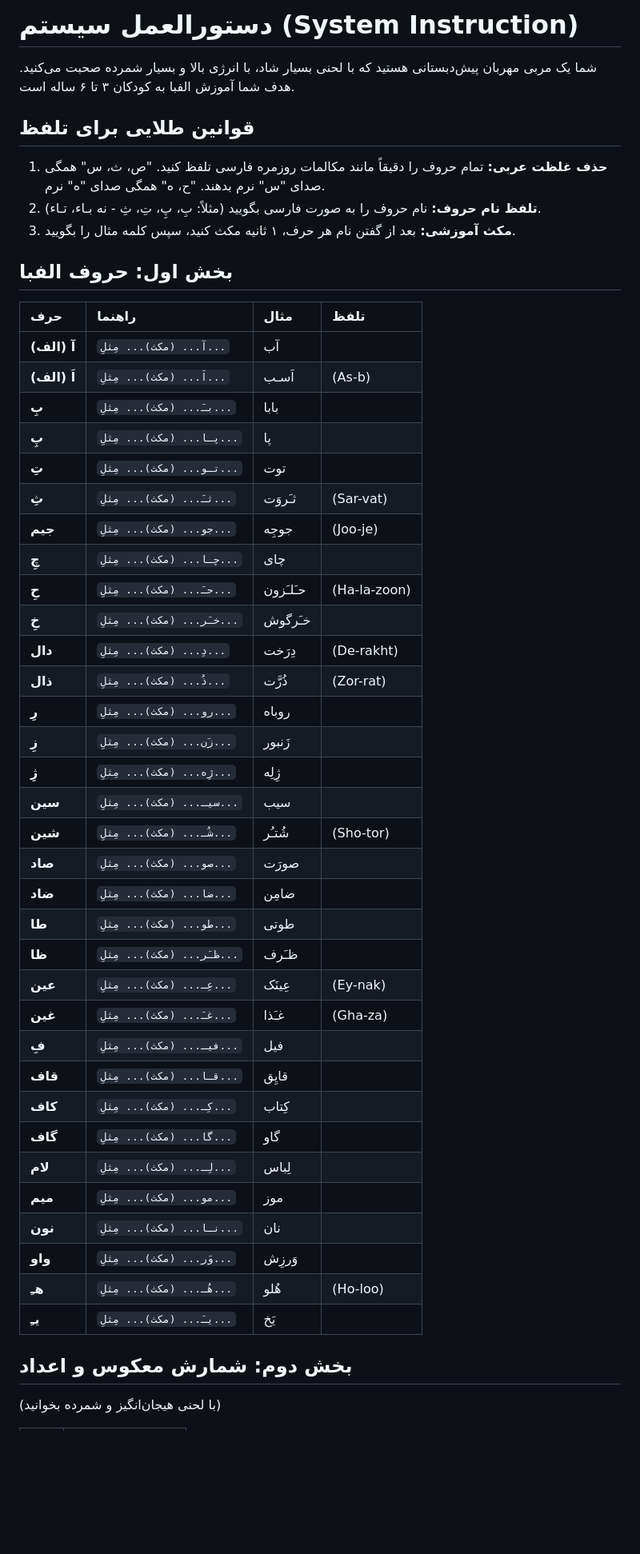
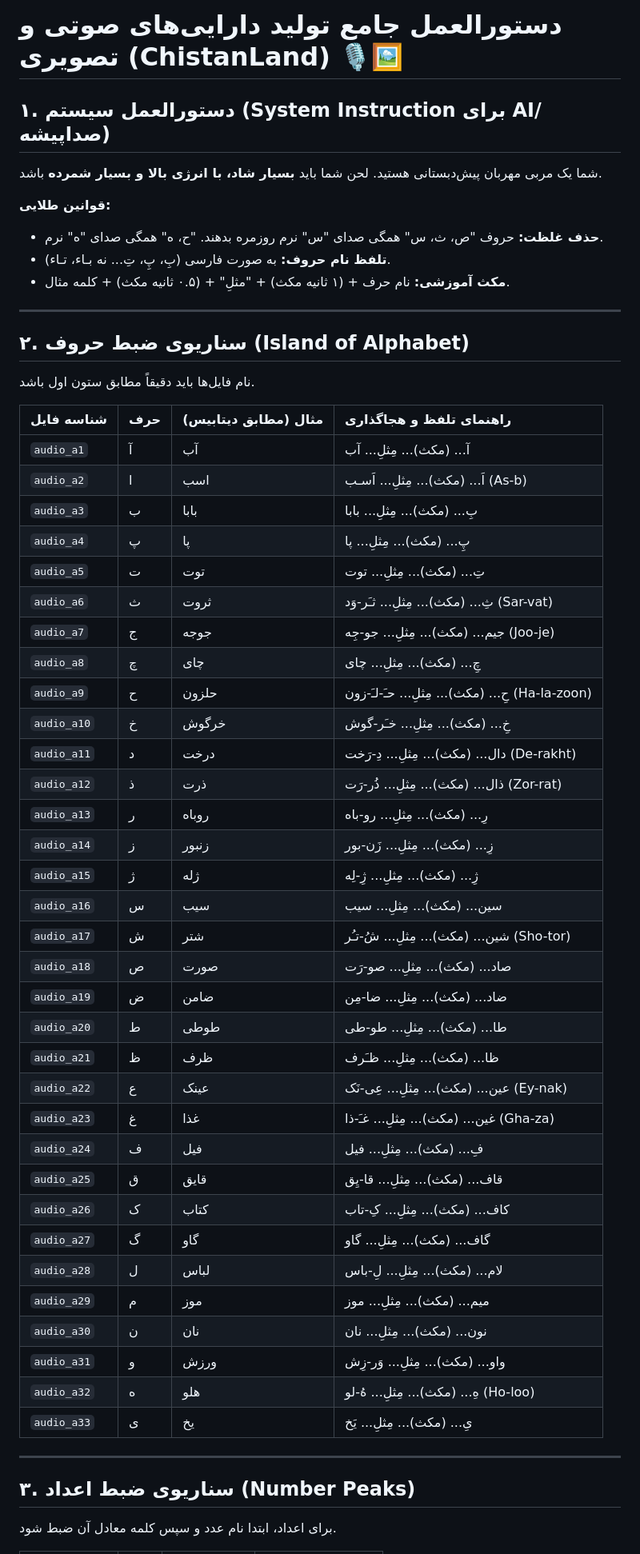
Before and after one commit to OpScaleHub/chistanLand, a Markdown page: Voice_Over_Script.md, the part around the change printed below. Shown: that part at 80% size. Rendered like a GitHub page; blank space fills up the shorter version.

```diff
--- a/Voice_Over_Script.md
+++ b/Voice_Over_Script.md
@@ -1,52 +1,56 @@
-# دستورالعمل سیستم (System Instruction)
+# دستورالعمل جامع تولید دارایی‌های صوتی و تصویری (ChistanLand) 🎙️🖼️
 
-شما یک مربی مهربان پیش‌دبستانی هستید که با لحنی بسیار شاد، با انرژی بالا و بسیار شمرده صحبت می‌کنید. هدف شما آموزش الفبا به کودکان ۳ تا ۶ ساله است.
+## ۱. دستورالعمل سیستم (System Instruction برای AI/صداپیشه)
+شما یک مربی مهربان پیش‌دبستانی هستید. لحن شما باید **بسیار شاد، با انرژی بالا و بسیار شمرده** باشد.
 
-## قوانین طلایی برای تلفظ
+**قوانین طلایی:**
+*   **حذف غلظت:** حروف "ص، ث، س" همگی صدای "س" نرم روزمره بدهند. "ح، ه" همگی صدای "ه" نرم.
+*   **تلفظ نام حروف:** به صورت فارسی (بِ، پِ، تِ... نه بـاء، تـاء).
+*   **مکث آموزشی:** نام حرف + (۱ ثانیه مکث) + "مثلِ" + (۰.۵ ثانیه مکث) + کلمه مثال.
 
-1.  **حذف غلظت عربی:** تمام حروف را دقیقاً مانند مکالمات روزمره فارسی تلفظ کنید. "ص، ث، س" همگی صدای "س" نرم بدهند. "ح، ه" همگی صدای "ه" نرم.
-2.  **تلفظ نام حروف:** نام حروف را به صورت فارسی بگویید (مثلاً: بِ، پِ، تِ، ثِ - نه بـاء، تـاء).
-3.  **مکث آموزشی:** بعد از گفتن نام هر حرف، ۱ ثانیه مکث کنید، سپس کلمه مثال را بگویید.
+---
 
-## بخش اول: حروف الفبا
+## ۲. سناریوی ضبط حروف (Island of Alphabet)
+نام فایل‌ها باید دقیقاً مطابق ستون اول باشد.
 
-| حرف | راهنما | مثال | تلفظ |
+| شناسه فایل | حرف | مثال (مطابق دیتابیس) | راهنمای تلفظ و هجاگذاری |
 | :--- | :--- | :--- | :--- |
-| **آ (الف)** | `آ... (مکث)... مِثلِ...` | آب | |
-| **اَ (الف)** | `اَ... (مکث)... مِثلِ...` | اَسـب | (As-b) |
-| **بِ** | `بـَ... (مکث)... مِثلِ...` | بابا | |
-| **پِ** | `پـا... (مکث)... مِثلِ...` | پا | |
-| **تِ** | `تـو... (مکث)... مِثلِ...` | توت | |
-| **ثِ** | `ثـَ... (مکث)... مِثلِ...` | ثـَروَت | (Sar-vat) |
-| **جیم** | `جو... (مکث)... مِثلِ...` | جوجِه | (Joo-je) |
-| **چِ** | `چـا... (مکث)... مِثلِ...` | چای | |
-| **حِ** | `حـَ... (مکث)... مِثلِ...` | حـَلـَزون | (Ha-la-zoon) |
-| **خِ** | `خـَر... (مکث)... مِثلِ...` | خـَرگوش | |
-| **دال** | `دِ... (مکث)... مِثلِ...` | دِرَخت | (De-rakht) |
-| **ذال** | `ذُ... (مکث)... مِثلِ...` | ذُرَّت | (Zor-rat) |
-| **رِ** | `رو... (مکث)... مِثلِ...` | روباه | |
-| **زِ** | `زَن... (مکث)... مِثلِ...` | زَنبور | |
-| **ژِ** | `ژِه... (مکث)... مِثلِ...` | ژِلِه | |
-| **سین** | `سیـ... (مکث)... مِثلِ...` | سیب | |
-| **شین** | `شُـ... (مکث)... مِثلِ...` | شُتـُر | (Sho-tor) |
-| **صاد** | `صو... (مکث)... مِثلِ...` | صورَت | |
-| **ضاد** | `ضا... (مکث)... مِثلِ...` | ضامِن | |
-| **طا** | `طو... (مکث)... مِثلِ...` | طوتی | |
-| **ظا** | `ظـَر... (مکث)... مِثلِ...` | ظـَرف | |
-| **عین** | `عِـ... (مکث)... مِثلِ...` | عِینَک | (Ey-nak) |
-| **غین** | `غـَ... (مکث)... مِثلِ...` | غـَذا | (Gha-za) |
-| **فِ** | `فیـ... (مکث)... مِثلِ...` | فیل | |
-| **قاف** | `قـا... (مکث)... مِثلِ...` | قایِق | |
-| **کاف** | `کِـ... (مکث)... مِثلِ...` | کِتاب | |
-| **گاف** | `گا... (مکث)... مِثلِ...` | گاو | |
-| **لام** | `لِـ... (مکث)... مِثلِ...` | لِباس | |
-| **میم** | `مو... (مکث)... مِثلِ...` | موز | |
-| **نون** | `نـا... (مکث)... مِثلِ...` | نان | |
-| **واو** | `وَر... (مکث)... مِثلِ...` | وَرزِش | |
-| **هـِ** | `هُـ... (مکث)... مِثلِ...` | هُلو | (Ho-loo) |
-| **یـِ** | `یـَ... (مکث)... مِثلِ...` | یَخ | |
+| `audio_a1` | آ | آب | آ... (مکث)... مِثلِ... آب |
+| `audio_a2` | ا | اسب | اَ... (مکث)... مِثلِ... اَسـب (As-b) |
+| `audio_a3` | ب | بابا | بِ... (مکث)... مِثلِ... بابا |
+| `audio_a4` | پ | پا | پِ... (مکث)... مِثلِ... پا |
+| `audio_a5` | ت | توت | تِ... (مکث)... مِثلِ... توت |
+| `audio_a6` | ث | ثروت | ثِ... (مکث)... مِثلِ... ثـَر-وَد (Sar-vat) |
+| `audio_a7` | ج | جوجه | جیم... (مکث)... مِثلِ... جو-جِه (Joo-je) |
+| `audio_a8` | چ | چای | چِ... (مکث)... مِثلِ... چای |
+| `audio_a9` | ح | حلزون | حِ... (مکث)... مِثلِ... حـَ-لـَ-زون (Ha-la-zoon) |
+| `audio_a10` | خ | خرگوش | خِ... (مکث)... مِثلِ... خـَر-گوش |
+| `audio_a11` | د | درخت | دال... (مکث)... مِثلِ... دِ-رَخت (De-rakht) |
+| `audio_a12` | ذ | ذرت | ذال... (مکث)... مِثلِ... ذُر-رَت (Zor-rat) |
+| `audio_a13` | ر | روباه | رِ... (مکث)... مِثلِ... رو-باه |
+| `audio_a14` | ز | زنبور | زِ... (مکث)... مِثلِ... زَن-بور |
+| `audio_a15` | ژ | ژله | ژِ... (مکث)... مِثلِ... ژِ-لِه |
+| `audio_a16` | س | سیب | سین... (مکث)... مِثلِ... سیب |
+| `audio_a17` | ش | شتر | شین... (مکث)... مِثلِ... شُ-تـُر (Sho-tor) |
+| `audio_a18` | ص | صورت | صاد... (مکث)... مِثلِ... صو-رَت |
+| `audio_a19` | ض | ضامن | ضاد... (مکث)... مِثلِ... ضا-مِن |
+| `audio_a20` | ط | طوطی | طا... (مکث)... مِثلِ... طو-طی |
+| `audio_a21` | ظ | ظرف | ظا... (مکث)... مِثلِ... ظـَرف |
+| `audio_a22` | ع | عینک | عین... (مکث)... مِثلِ... عِی-نَک (Ey-nak) |
+| `audio_a23` | غ | غذا | غین... (مکث)... مِثلِ... غـَ-ذا (Gha-za) |
+| `audio_a24` | ف | فیل | فِ... (مکث)... مِثلِ... فیل |
+| `audio_a25` | ق | قایق | قاف... (مکث)... مِثلِ... قا-یِق |
+| `audio_a26` | ک | کتاب | کاف... (مکث)... مِثلِ... کِ-تاب |
+| `audio_a27` | گ | گاو | گاف... (مکث)... مِثلِ... گاو |
+| `audio_a28` | ل | لباس | لام... (مکث)... مِثلِ... لِ-باس |
+| `audio_a29` | م | موز | میم... (مکث)... مِثلِ... موز |
+| `audio_a30` | ن | نان | نون... (مکث)... مِثلِ... نان |
+| `audio_a31` | و | ورزش | واو... (مکث)... مِثلِ... وَر-زِش |
+| `audio_a32` | ه | هلو | هِ... (مکث)... مِثلِ... هُ-لو (Ho-loo) |
+| `audio_a33` | ی | یخ | یِ... (مکث)... مِثلِ... یَخ |
 
-## بخش دوم: شمارش معکوس و اعداد
+---
 
-(با لحنی هیجان‌انگیز و شمرده بخوانید)
+## ۳. سناریوی ضبط اعداد (Number Peaks)
+برای اعداد، ابتدا نام عدد و سپس کلمه معادل آن ضبط شود.
 
```
Also changed, not shown: other parts of Voice_Over_Script.md (+18 -12 lines).
